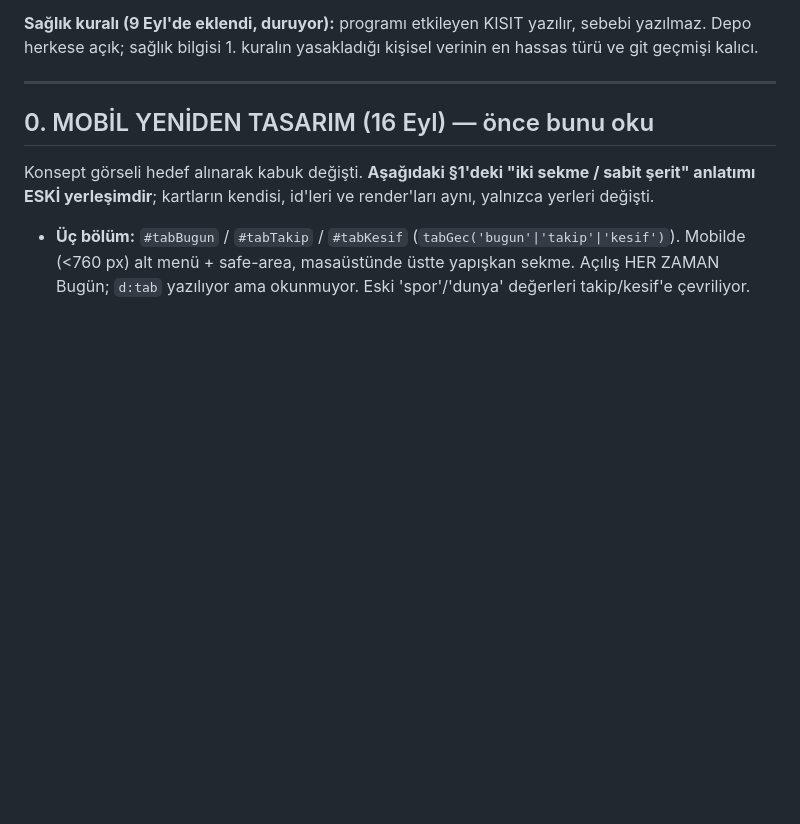
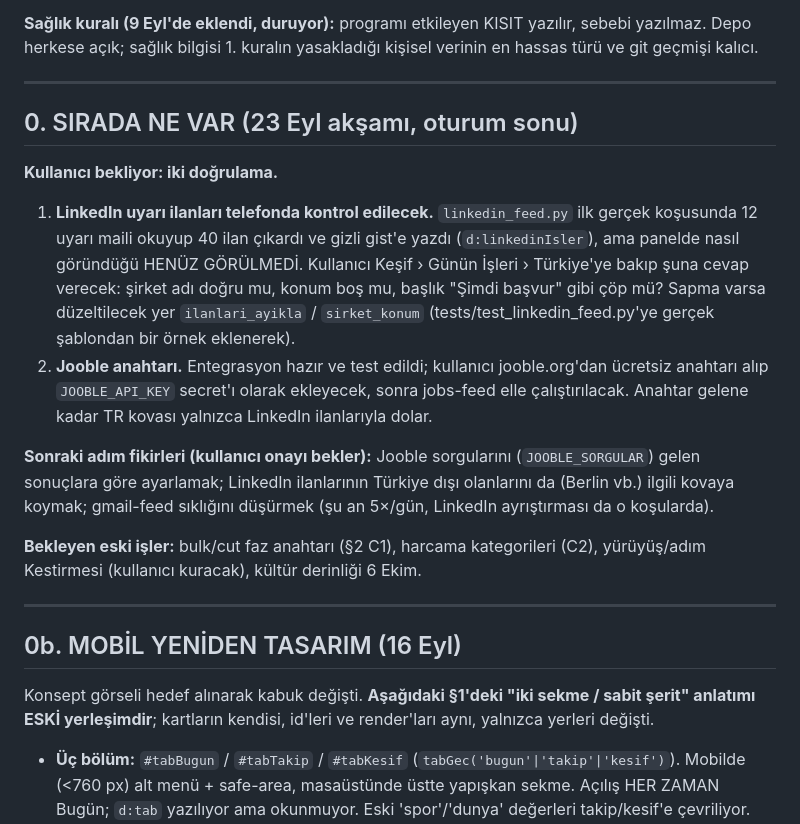
Before and after one commit to dogukandurukan/panel, a Markdown page: DEVAM.md, the part around the change. GitHub-like rendering; blank space fills up the shorter version.

Commit message:
DEVAM: oturum sonu — sıradaki iki doğrulama (LinkedIn ilanları, Jooble anahtarı)
Co-Authored-By: Claude Opus 5 <noreply@anthropic.com>

```diff
--- a/DEVAM.md
+++ b/DEVAM.md
@@ -26,7 +26,33 @@ yasakladığı kişisel verinin en hassas türü ve git geçmişi kalıcı.
 
 ---
 
-## 0. MOBİL YENİDEN TASARIM (16 Eyl) — önce bunu oku
+## 0. SIRADA NE VAR (23 Eyl akşamı, oturum sonu)
+
+**Kullanıcı bekliyor: iki doğrulama.**
+
+1. **LinkedIn uyarı ilanları telefonda kontrol edilecek.** `linkedin_feed.py`
+   ilk gerçek koşusunda 12 uyarı maili okuyup 40 ilan çıkardı ve gizli gist'e
+   yazdı (`d:linkedinIsler`), ama panelde nasıl göründüğü HENÜZ GÖRÜLMEDİ.
+   Kullanıcı Keşif › Günün İşleri › Türkiye'ye bakıp şuna cevap verecek:
+   şirket adı doğru mu, konum boş mu, başlık "Şimdi başvur" gibi çöp mü?
+   Sapma varsa düzeltilecek yer `ilanlari_ayikla` / `sirket_konum`
+   (tests/test_linkedin_feed.py'ye gerçek şablondan bir örnek eklenerek).
+2. **Jooble anahtarı.** Entegrasyon hazır ve test edildi; kullanıcı
+   jooble.org'dan ücretsiz anahtarı alıp `JOOBLE_API_KEY` secret'ı olarak
+   ekleyecek, sonra jobs-feed elle çalıştırılacak. Anahtar gelene kadar TR
+   kovası yalnızca LinkedIn ilanlarıyla dolar.
+
+**Sonraki adım fikirleri (kullanıcı onayı bekler):** Jooble sorgularını
+(`JOOBLE_SORGULAR`) gelen sonuçlara göre ayarlamak; LinkedIn ilanlarının
+Türkiye dışı olanlarını da (Berlin vb.) ilgili kovaya koymak; gmail-feed
+sıklığını düşürmek (şu an 5×/gün, LinkedIn ayrıştırması da o koşularda).
+
+**Bekleyen eski işler:** bulk/cut faz anahtarı (§2 C1), harcama kategorileri
+(C2), yürüyüş/adım Kestirmesi (kullanıcı kuracak), kültür derinliği 6 Ekim.
+
+---
+
+## 0b. MOBİL YENİDEN TASARIM (16 Eyl)
 
 Konsept görseli hedef alınarak kabuk değişti. **Aşağıdaki §1'deki "iki sekme /
 sabit şerit" anlatımı ESKİ yerleşimdir**; kartların kendisi, id'leri ve
```
